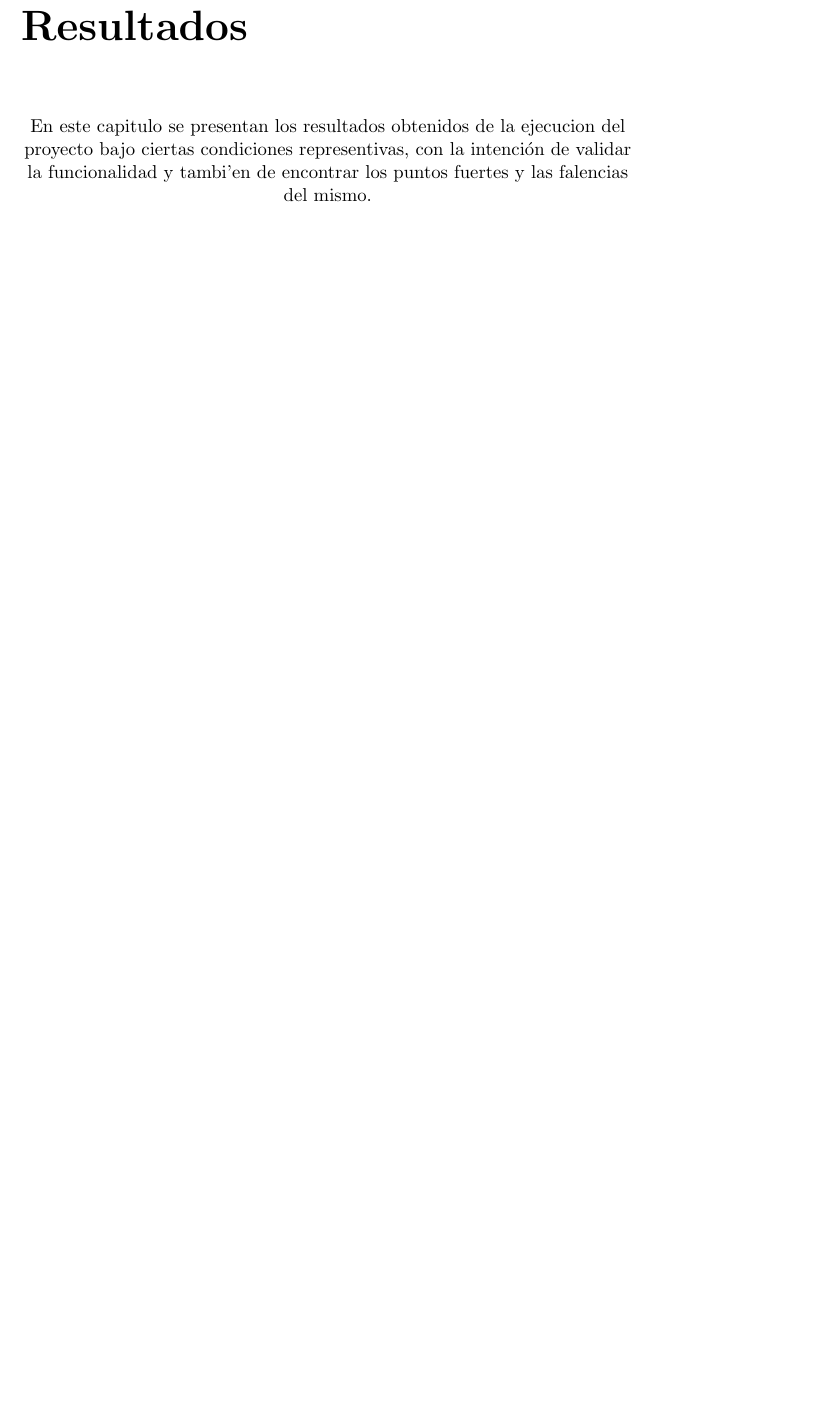
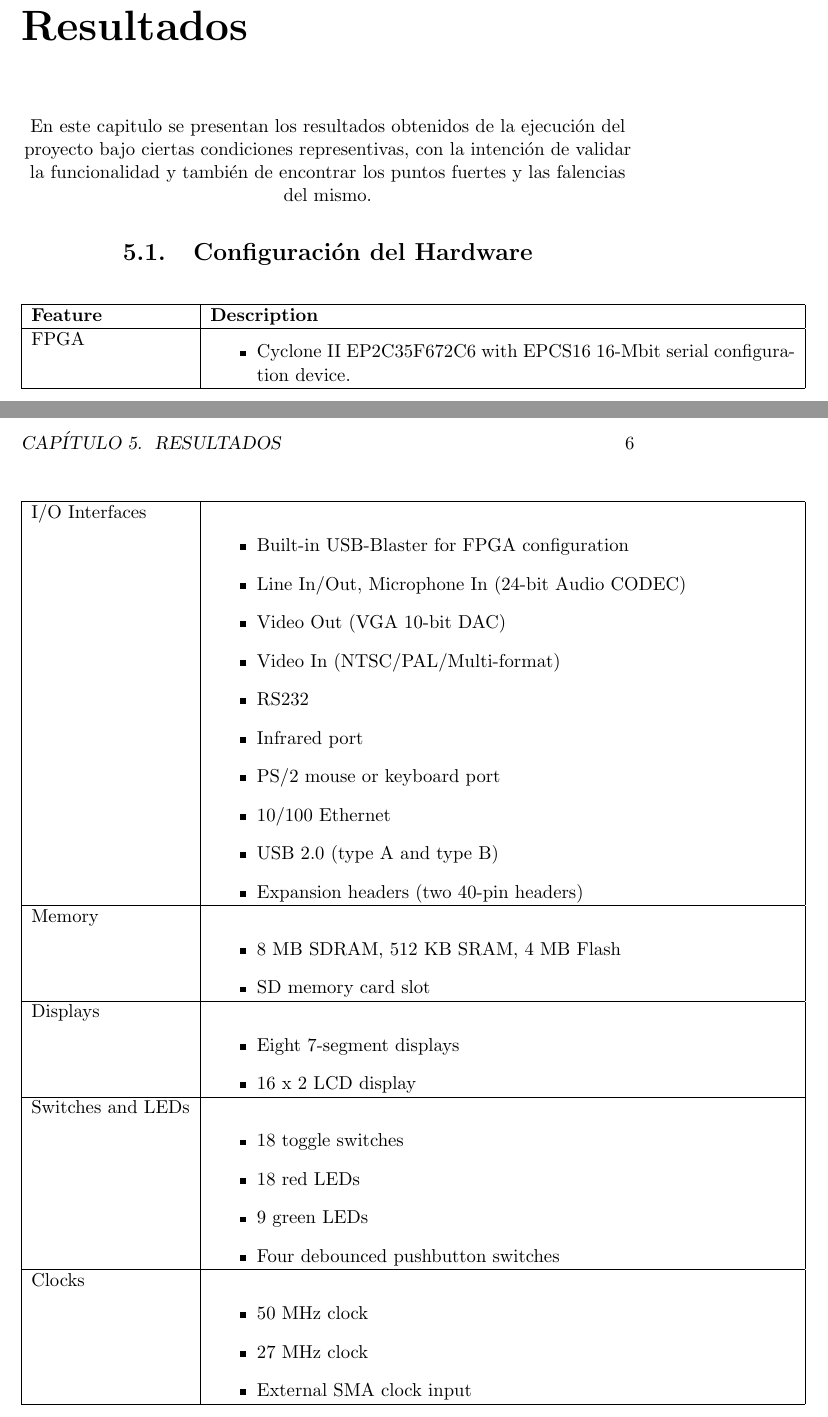
Before and after one commit to jairot/informe, a LaTeX book (informe.tex, which reads 5-resultados/5-resultados.tex, 6-conclusiones/6-conclusiones.tex): part of page 6 of 6 before the commit and two parts of pages 10 and 11 of 14 after it, the two joined at a grey line, cut so that both start at the same text, the shorter picture padded with empty space. Compiled offline with pdfLaTeX.

Commit message:
Los capitulos con titulo y en el indice

```diff
--- a/5-resultados/5-resultados.tex
+++ b/5-resultados/5-resultados.tex
@@ -1,6 +1,45 @@
 \chapter{Resultados}
 
-En este capitulo se presentan los resultados obtenidos de la ejecucion del proyecto bajo ciertas condiciones representivas, con la intención de validar la funcionalidad y tambi'en de encontrar los puntos fuertes y las falencias del mismo.
+En este capitulo se presentan los resultados obtenidos de la ejecución del proyecto bajo ciertas condiciones representivas, con la intención de validar la funcionalidad y también de encontrar los puntos fuertes y las falencias del mismo.
 
+\section{Configuración del Hardware}
 
-%\section{Distribucion Lineal}
+\begin{center}
+	\begin{longtable}{|l|p{4.75in}|} \hline
+		\textbf{Feature} & \textbf{Description} \\ \hline
+		FPGA & \begin{itemize}
+			\item Cyclone II EP2C35F672C6 with EPCS16 16-Mbit serial configuration device.
+			\end{itemize} \\ \hline
+		I/O Interfaces &     \begin{itemize}
+					\item Built-in USB-Blaster for FPGA configuration
+    					\item Line In/Out, Microphone In (24-bit Audio CODEC)
+   					\item Video Out (VGA 10-bit DAC)
+   					\item Video In (NTSC/PAL/Multi-format)
+   					\item RS232
+    					\item Infrared port
+   					\item PS/2 mouse or keyboard port
+    					\item 10/100 Ethernet
+   					\item USB 2.0 (type A and type B)
+    					\item Expansion headers (two 40-pin headers)
+				     \end{itemize} \\ \hline
+		Memory & \begin{itemize}
+					\item 8 MB SDRAM, 512 KB SRAM, 4 MB Flash
+    					\item SD memory card slot
+    			 \end{itemize} \\ \hline
+		Displays & \begin{itemize}
+					\item Eight 7-segment displays
+    					\item 16 x 2 LCD display
+    			 \end{itemize} \\ \hline
+		Switches and LEDs & \begin{itemize}
+					\item 18 toggle switches
+    					\item 18 red LEDs
+   					\item 9 green LEDs
+   		 			\item Four debounced pushbutton switches
+   				     \end{itemize} \\ \hline
+		Clocks & \begin{itemize}
+					\item 50 MHz clock
+    					\item 27 MHz clock
+   					\item External SMA clock input
+   			 \end{itemize}	 \\ \hline
+	\end{longtable}
+\end{center}
--- a/6-conclusiones/6-conclusiones.tex
+++ b/6-conclusiones/6-conclusiones.tex
@@ -1,3 +1,3 @@
-%\chapter{Introducción y Motivación}
+\chapter{Conclusiones}
 
 %\section{Distribucion Lineal}
--- a/informe.tex
+++ b/informe.tex
@@ -8,6 +8,7 @@
 \usepackage{verbatim}       % para insertar código sin perder formato
 \usepackage{amsmath}        % fórmulas matemáticas
 \usepackage{graphicx}       % para insertar imágenes
+\usepackage{longtable}
 
 \begin{document}            % inicio del documento
 
```
Also changed, not shown: 1-introduccion/1-introduccion.tex (+1 -1 lines), 2-sistema/2-sistema.tex (+1 -1 lines), 3-arquitectura/3-arquitectura.tex (+1 -1 lines), 4-implementacion/4-implementacion.tex (+1 -1 lines), 7-bibliografia/7-bibliografia.tex (+1 -1 lines), 8-apendices/8-apendices.tex (+1 -1 lines).
